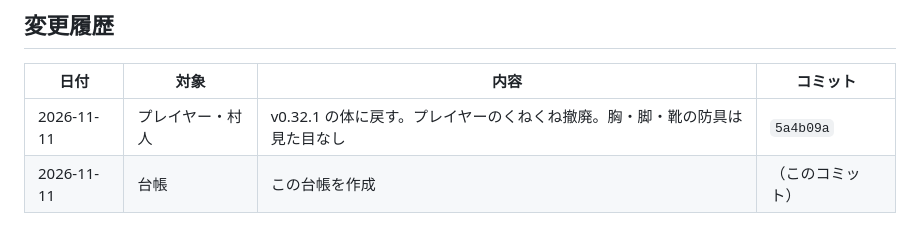
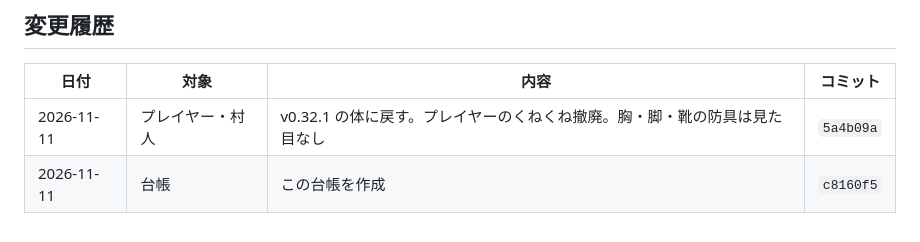
Before and after one commit to alphalpha722514/REWILDED-EIHEIJI, a Markdown page: docs/asset-registry.md, the part around the change. GitHub-like rendering.

```diff
--- a/docs/asset-registry.md
+++ b/docs/asset-registry.md
@@ -62,4 +62,4 @@
 | 日付 | 対象 | 内容 | コミット |
 |---|---|---|---|
 | 2026-11-11 | プレイヤー・村人 | v0.32.1 の体に戻す。プレイヤーのくねくね撤廃。胸・脚・靴の防具は見た目なし | `5a4b09a` |
-| 2026-11-11 | 台帳 | この台帳を作成 | （このコミット） |
+| 2026-11-11 | 台帳 | この台帳を作成 | `c8160f5` |
```
Also changed, not shown: docs/phase-p1-status.md (added, +92 -0 lines).
